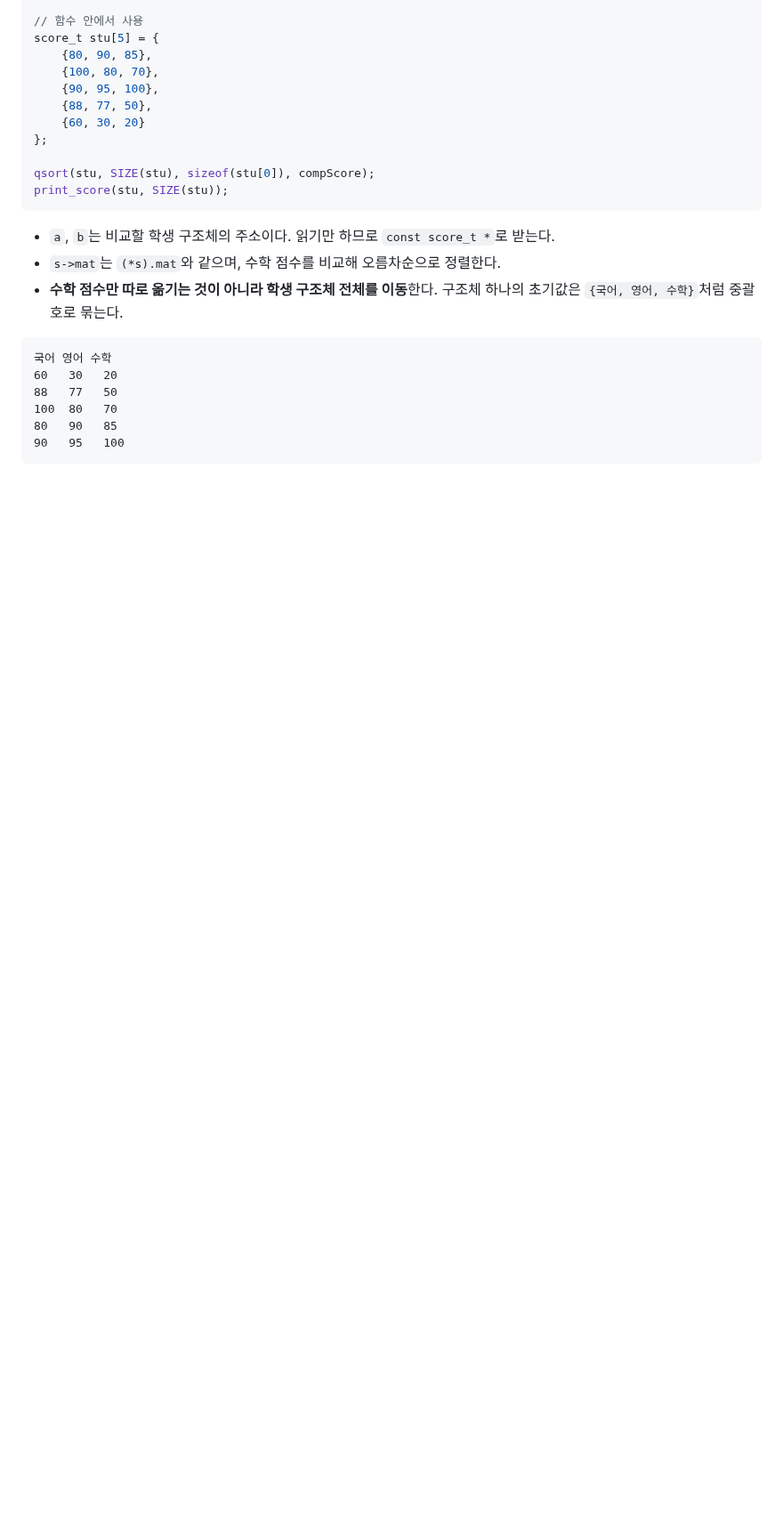
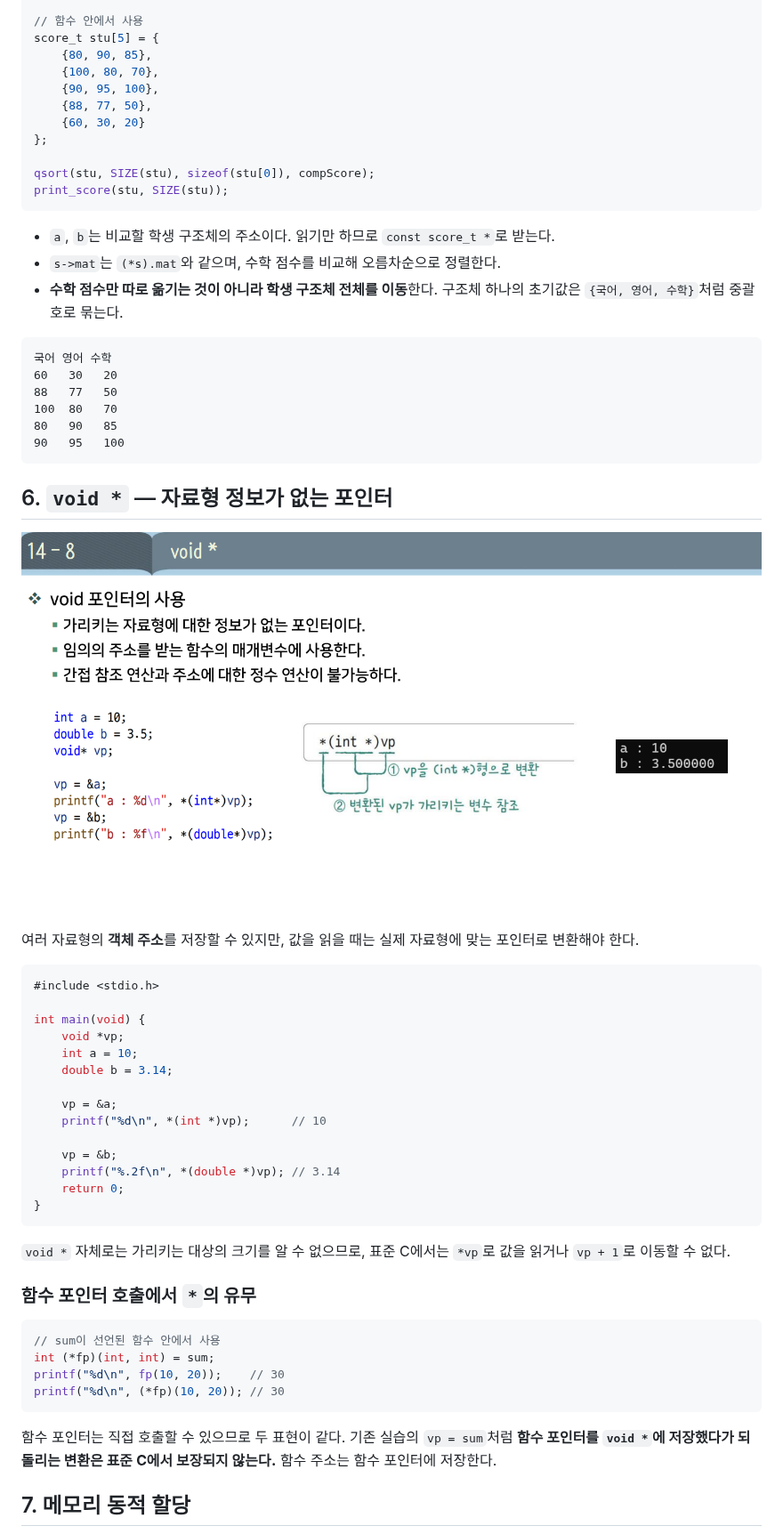
Before and after one commit to dkdltm221/Embedded-SW-TIL, a Markdown page: C/7_C._Function_Pointers.md, the part around one of its changes. Shown at 89% size. GitHub-like rendering; pictures changed too: C/img/14-8.png (added); blank space fills up the shorter version.

````diff
--- a/C/7_C._Function_Pointers.md
+++ b/C/7_C._Function_Pointers.md
@@ -266,3 +266,41 @@ print_score(stu, SIZE(stu));
 80   90   85
 90   95   100
 ```
+## 6. `void *` — 자료형 정보가 없는 포인터
+
+![void *](./img/14-8.png)
+
+여러 자료형의 **객체 주소**를 저장할 수 있지만, 값을 읽을 때는 실제 자료형에 맞는 포인터로 변환해야 한다.
+
+```c
+#include <stdio.h>
+
+int main(void) {
+    void *vp;
+    int a = 10;
+    double b = 3.14;
+
+    vp = &a;
+    printf("%d\n", *(int *)vp);      // 10
+
+    vp = &b;
+    printf("%.2f\n", *(double *)vp); // 3.14
+    return 0;
+}
+```
+
+`void *` 자체로는 가리키는 대상의 크기를 알 수 없으므로, 표준 C에서는 `*vp`로 값을 읽거나 `vp + 1`로 이동할 수 없다.
+
+### 함수 포인터 호출에서 `*`의 유무
+
+```c
+// sum이 선언된 함수 안에서 사용
+int (*fp)(int, int) = sum;
+printf("%d\n", fp(10, 20));    // 30
+printf("%d\n", (*fp)(10, 20)); // 30
+```
+
+함수 포인터는 직접 호출할 수 있으므로 두 표현이 같다. 기존 실습의 `vp = sum`처럼 **함수 포인터를 `void *`에 저장했다가 되돌리는 변환은 표준 C에서 보장되지 않는다.** 함수 주소는 함수 포인터에 저장한다.
+
+## 7. 메모리 동적 할당
+
````
Also changed, not shown: other parts of C/7_C._Function_Pointers.md (+54 -0 lines), C/img/15-0.png (added), 1 other file.
